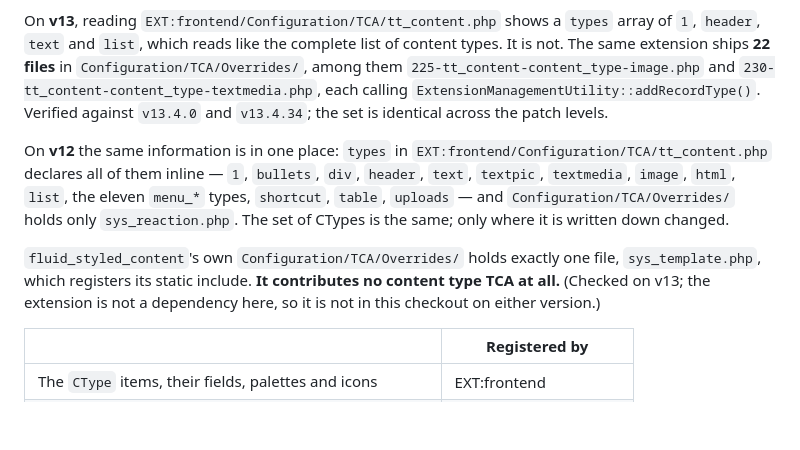
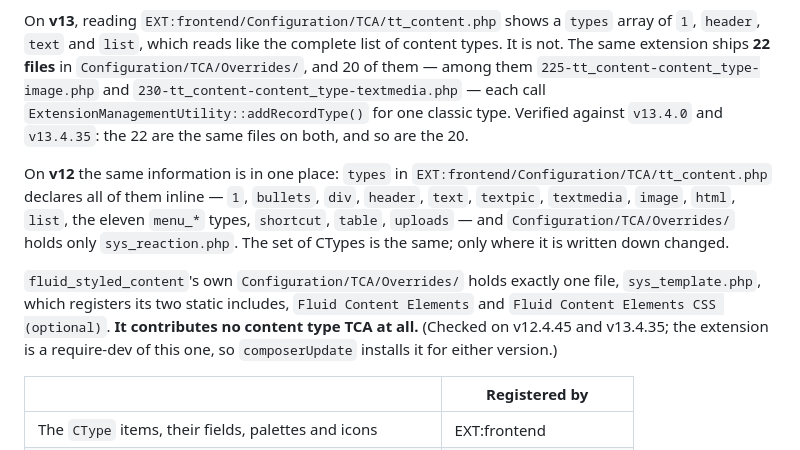
Before and after one commit to sbuerk/theme-extension-development, a Markdown page: docs/architecture/typoscript-delivery.md, the part around the change. Rendered like a GitHub page; blank space fills up the shorter version.

Commit message:
[DOCS] Re-read the core patch level citations
typoscript-delivery.md named v13.4.34 as the core it read the content
types EXT:frontend registers on, while v13.4.35 is what composerUpdate
installs now. The fact was read again before the citation was moved,
and it needed more than the version:

- Configuration/TCA/Overrides/ of cms-frontend holds 22 files at
  v13.4.0 and at v13.4.35, the same names on both, but only 20 of them
  call addRecordType(), once each. 100-sys_reaction.php and
  200-tt_content.php do not, where the paragraph said that each of the
  22 does. It now says 20.
- The note on fluid_styled_content's own Configuration/TCA/Overrides/
  said that the extension is not in this checkout on either version.
  It is a require-dev, which composerUpdate installs for both, and its
  Overrides/ holds sys_template.php alone on v12.4.45 and on v13.4.35,
  as the paragraph says. That file registers two static includes, not
  one: "Fluid Content Elements" and "Fluid Content Elements CSS
  (optional)". The paragraph now names both, and the note says where
  it was checked.

The v12 half of the paragraph was read on v12.4.45 as well and holds:
tt_content.php declares all 24 types inline, and Overrides/ holds only
sys_reaction.php.

The other citations of the corresponding change on main - the RECORDS
recursion guard, and the v14 list_type check - do not apply here: this
branch cites v12.4.45 and v13.4.35 for the guard already, and has no
v14. The v13.4.34 citations only this branch carries are a change of
their own.

```diff
--- a/docs/architecture/typoscript-delivery.md
+++ b/docs/architecture/typoscript-delivery.md
@@ -179,11 +179,12 @@ answer.
 On **v13**, reading `EXT:frontend/Configuration/TCA/tt_content.php` shows a
 `types` array of `1`, `header`, `text` and `list`, which reads like the complete
 list of content types. It is not. The same extension ships **22 files** in
-`Configuration/TCA/Overrides/`, among them
+`Configuration/TCA/Overrides/`, and 20 of them — among them
 `225-tt_content-content_type-image.php` and
-`230-tt_content-content_type-textmedia.php`, each calling
-`ExtensionManagementUtility::addRecordType()`. Verified against `v13.4.0` and
-`v13.4.34`; the set is identical across the patch levels.
+`230-tt_content-content_type-textmedia.php` — each call
+`ExtensionManagementUtility::addRecordType()` for one classic type. Verified
+against `v13.4.0` and `v13.4.35`: the 22 are the same files on both, and so
+are the 20.
 
 On **v12** the same information is in one place: `types` in
 `EXT:frontend/Configuration/TCA/tt_content.php` declares all of them inline —
@@ -193,9 +194,11 @@ On **v12** the same information is in one place: `types` in
 is the same; only where it is written down changed.
 
 `fluid_styled_content`'s own `Configuration/TCA/Overrides/` holds exactly one
-file, `sys_template.php`, which registers its static include. **It contributes no
-content type TCA at all.** (Checked on v13; the extension is not a dependency
-here, so it is not in this checkout on either version.)
+file, `sys_template.php`, which registers its two static includes,
+`Fluid Content Elements` and `Fluid Content Elements CSS (optional)`. **It
+contributes no content type TCA at all.** (Checked on v12.4.45 and v13.4.35;
+the extension is a require-dev of this one, so `composerUpdate` installs it for
+either version.)
 
 |                                                       | Registered by          |
 |-------------------------------------------------------|------------------------|
```
